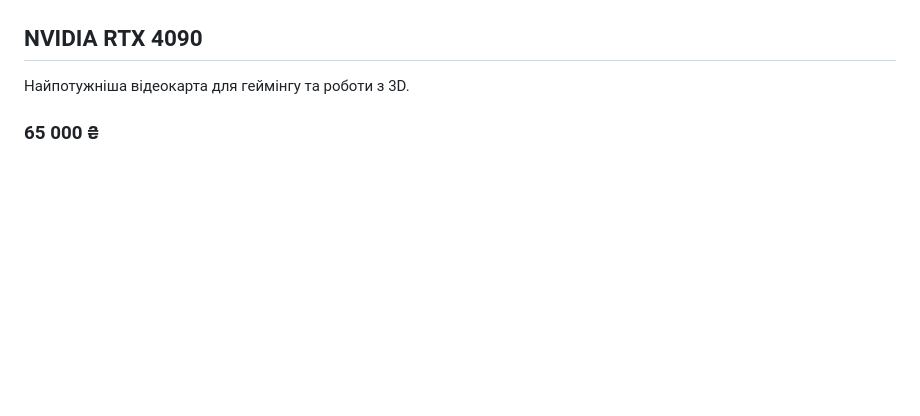
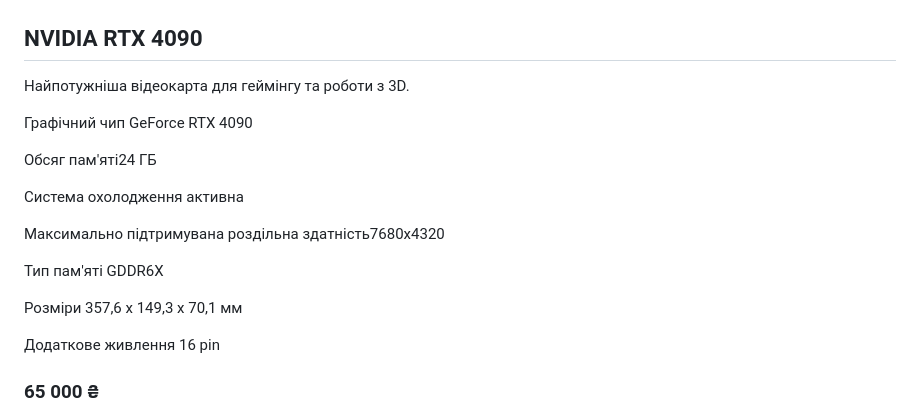
Before and after one commit to darklightis/darklightis.github.io, a Markdown page: README.md, the part around the change. GitHub-like rendering; blank space fills up the shorter version.

```diff
--- a/README.md
+++ b/README.md
@@ -418,6 +418,13 @@ body.dark-mode .product-modal-content {
     <div class="product-modal-info">
       <h2>NVIDIA RTX 4090</h2>
       <p>Найпотужніша відеокарта для геймінгу та роботи з 3D.</p>
+      <p>Графічний чип GeForce RTX 4090</p>
+      <p>Обсяг пам'яті24 ГБ</p>
+      <p>Система охолодження активна</p>
+      <p>Максимально підтримувана роздільна здатність7680x4320</p>
+      <p>Тип пам'яті GDDR6X</p>
+      <p>Розміри 357,6 x 149,3 x 70,1 мм</p>
+      <p>Додаткове живлення 16 pin</p>
       <h3>65 000 ₴</h3>
       <button class="buy-btn" onclick="addToCart('NVIDIA RTX 4090', 65000)">Купити</button>
     </div>
```
